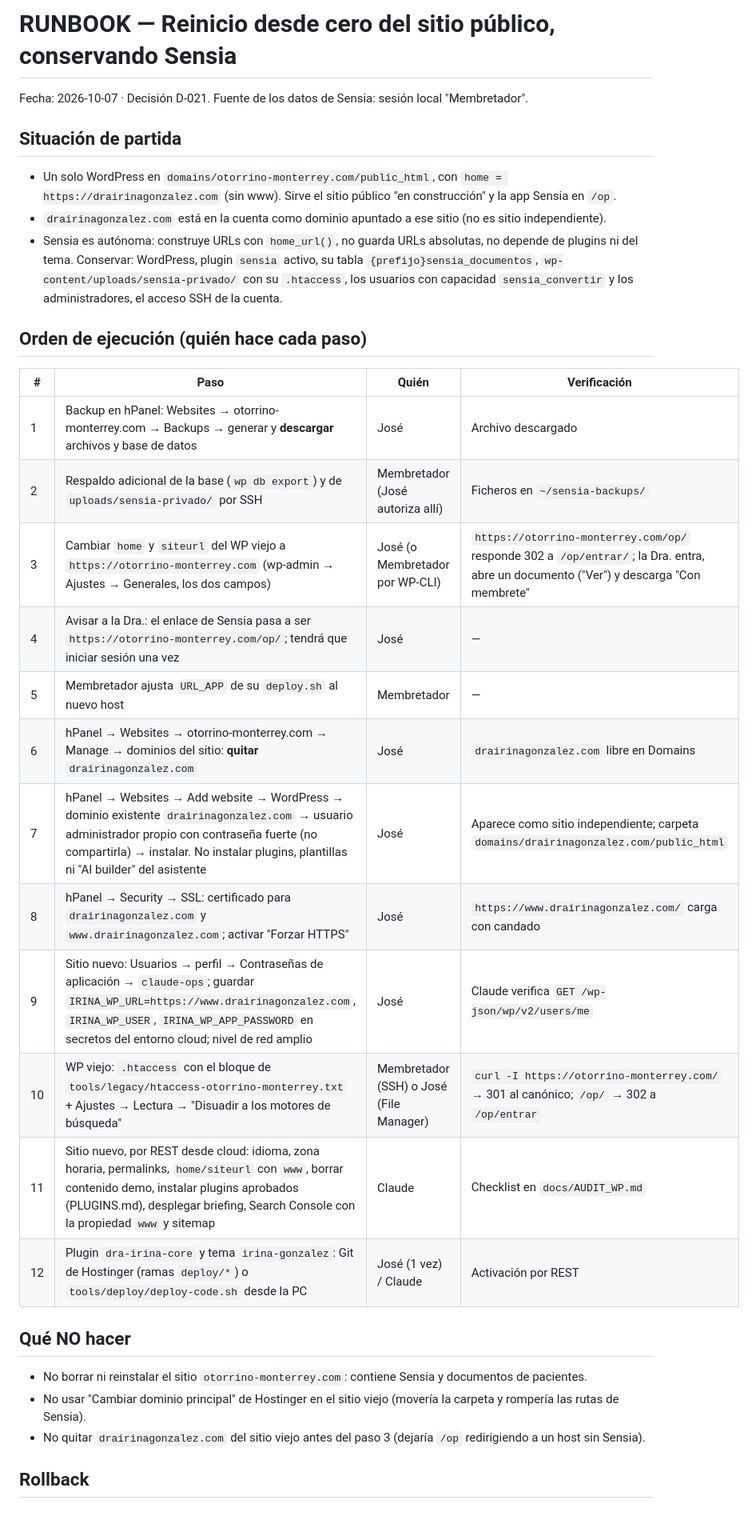
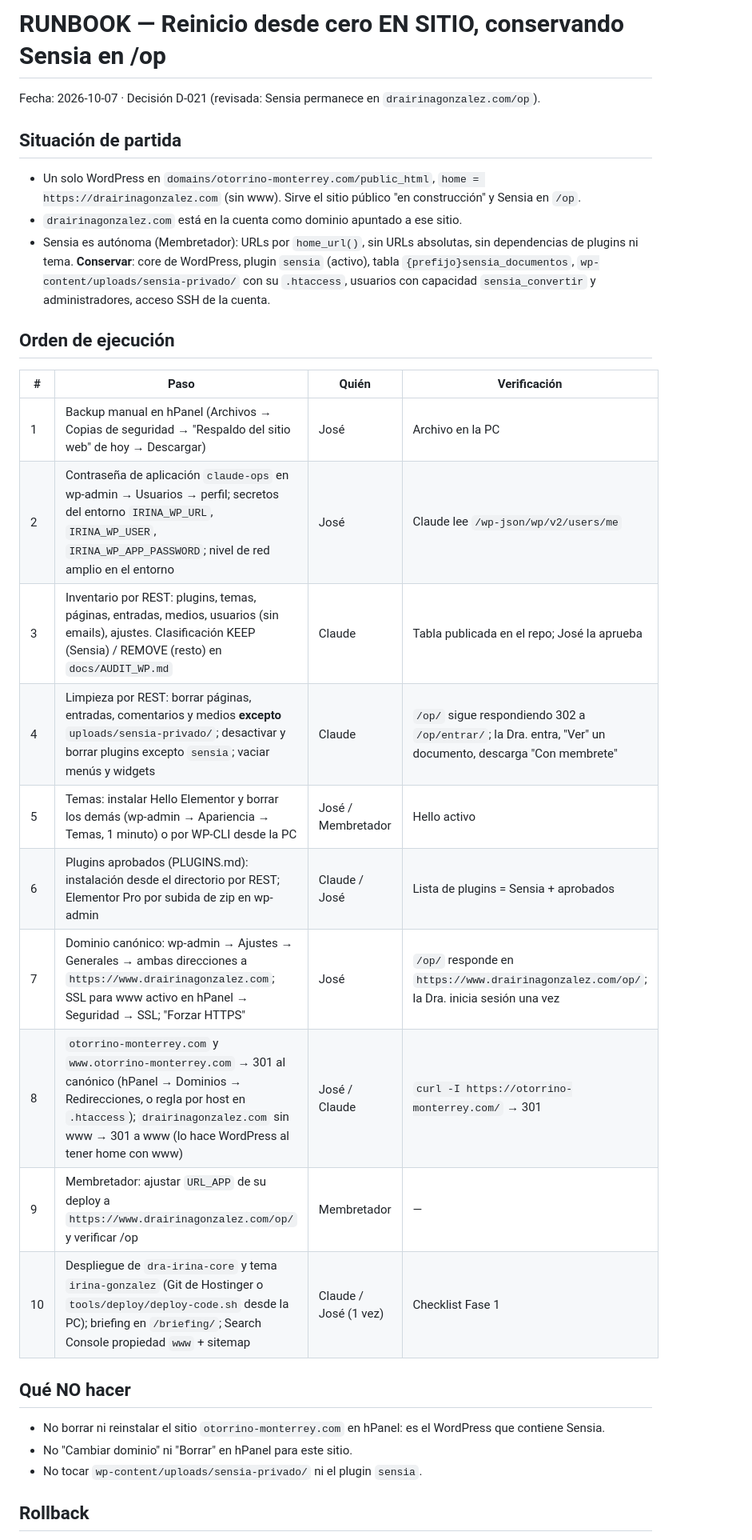
Before and after one commit to bellorin-apps/Irinaweb, a Markdown page: docs/RUNBOOK_RESET.md, the part around one of its changes. Shown at 80% size. Rendered like a GitHub page; blank space fills up the shorter version.

Commit message:
Runbook revisado: reinicio en sitio conservando Sensia en /op (D-021)
Co-Authored-By: Claude Fable 5.1 <noreply@anthropic.com>
Claude-Session: https://claude.ai/code/session_01P2pMHfo6sjjDF1P9dmdq9w

```diff
--- a/docs/RUNBOOK_RESET.md
+++ b/docs/RUNBOOK_RESET.md
@@ -1,35 +1,33 @@
-# RUNBOOK — Reinicio desde cero del sitio público, conservando Sensia
+# RUNBOOK — Reinicio desde cero EN SITIO, conservando Sensia en /op
 
-Fecha: 2026-10-07 · Decisión D-021. Fuente de los datos de Sensia: sesión local "Membretador".
+Fecha: 2026-10-07 · Decisión D-021 (revisada: Sensia permanece en `drairinagonzalez.com/op`).
 
 ## Situación de partida
 
-- Un solo WordPress en `domains/otorrino-monterrey.com/public_html`, con `home = https://drairinagonzalez.com` (sin www). Sirve el sitio público "en construcción" y la app Sensia en `/op`.
-- `drairinagonzalez.com` está en la cuenta como dominio apuntado a ese sitio (no es sitio independiente).
-- Sensia es autónoma: construye URLs con `home_url()`, no guarda URLs absolutas, no depende de plugins ni del tema. Conservar: WordPress, plugin `sensia` activo, su tabla `{prefijo}sensia_documentos`, `wp-content/uploads/sensia-privado/` con su `.htaccess`, los usuarios con capacidad `sensia_convertir` y los administradores, el acceso SSH de la cuenta.
+- Un solo WordPress en `domains/otorrino-monterrey.com/public_html`, `home = https://drairinagonzalez.com` (sin www). Sirve el sitio público "en construcción" y Sensia en `/op`.
+- `drairinagonzalez.com` está en la cuenta como dominio apuntado a ese sitio.
+- Sensia es autónoma (Membretador): URLs por `home_url()`, sin URLs absolutas, sin dependencias de plugins ni tema. **Conservar**: core de WordPress, plugin `sensia` (activo), tabla `{prefijo}sensia_documentos`, `wp-content/uploads/sensia-privado/` con su `.htaccess`, usuarios con capacidad `sensia_convertir` y administradores, acceso SSH de la cuenta.
 
-## Orden de ejecución (quién hace cada paso)
+## Orden de ejecución
 
 | # | Paso | Quién | Verificación |
 |---|---|---|---|
-| 1 | Backup en hPanel: Websites → otorrino-monterrey.com → Backups → generar y **descargar** archivos y base de datos | José | Archivo descargado |
-| 2 | Respaldo adicional de la base (`wp db export`) y de `uploads/sensia-privado/` por SSH | Membretador (José autoriza allí) | Ficheros en `~/sensia-backups/` |
-| 3 | Cambiar `home` y `siteurl` del WP viejo a `https://otorrino-monterrey.com` (wp-admin → Ajustes → Generales, los dos campos) | José (o Membretador por WP-CLI) | `https://otorrino-monterrey.com/op/` responde 302 a `/op/entrar/`; la Dra. entra, abre un documento ("Ver") y descarga "Con membrete" |
-| 4 | Avisar a la Dra.: el enlace de Sensia pasa a ser `https://otorrino-monterrey.com/op/`; tendrá que iniciar sesión una vez | José | — |
-| 5 | Membretador ajusta `URL_APP` de su `deploy.sh` al nuevo host | Membretador | — |
-| 6 | hPanel → Websites → otorrino-monterrey.com → Manage → dominios del sitio: **quitar** `drairinagonzalez.com` | José | `drairinagonzalez.com` libre en Domains |
-| 7 | hPanel → Websites → Add website → WordPress → dominio existente `drairinagonzalez.com` → usuario administrador propio con contraseña fuerte (no compartirla) → instalar. No instalar plugins, plantillas ni "AI builder" del asistente | José | Aparece como sitio independiente; carpeta `domains/drairinagonzalez.com/public_html` |
-| 8 | hPanel → Security → SSL: certificado para `drairinagonzalez.com` y `www.drairinagonzalez.com`; activar "Forzar HTTPS" | José | `https://www.drairinagonzalez.com/` carga con candado |
-| 9 | Sitio nuevo: Usuarios → perfil → Contraseñas de aplicación → `claude-ops`; guardar `IRINA_WP_URL=https://www.drairinagonzalez.com`, `IRINA_WP_USER`, `IRINA_WP_APP_PASSWORD` en secretos del entorno cloud; nivel de red amplio | José | Claude verifica `GET /wp-json/wp/v2/users/me` |
-| 10 | WP viejo: `.htaccess` con el bloque de `tools/legacy/htaccess-otorrino-monterrey.txt` + Ajustes → Lectura → "Disuadir a los motores de búsqueda" | Membretador (SSH) o José (File Manager) | `curl -I https://otorrino-monterrey.com/` → 301 al canónico; `/op/` → 302 a `/op/entrar` |
-| 11 | Sitio nuevo, por REST desde cloud: idioma, zona horaria, permalinks, `home/siteurl` con `www`, borrar contenido demo, instalar plugins aprobados (PLUGINS.md), desplegar briefing, Search Console con la propiedad `www` y sitemap | Claude | Checklist en `docs/AUDIT_WP.md` |
-| 12 | Plugin `dra-irina-core` y tema `irina-gonzalez`: Git de Hostinger (ramas `deploy/*`) o `tools/deploy/deploy-code.sh` desde la PC | José (1 vez) / Claude | Activación por REST |
+| 1 | Backup manual en hPanel (Archivos → Copias de seguridad → "Respaldo del sitio web" de hoy → Descargar) | José | Archivo en la PC |
+| 2 | Contraseña de aplicación `claude-ops` en wp-admin → Usuarios → perfil; secretos del entorno `IRINA_WP_URL`, `IRINA_WP_USER`, `IRINA_WP_APP_PASSWORD`; nivel de red amplio en el entorno | José | Claude lee `/wp-json/wp/v2/users/me` |
+| 3 | Inventario por REST: plugins, temas, páginas, entradas, medios, usuarios (sin emails), ajustes. Clasificación KEEP (Sensia) / REMOVE (resto) en `docs/AUDIT_WP.md` | Claude | Tabla publicada en el repo; José la aprueba |
+| 4 | Limpieza por REST: borrar páginas, entradas, comentarios y medios **excepto** `uploads/sensia-privado/`; desactivar y borrar plugins excepto `sensia`; vaciar menús y widgets | Claude | `/op/` sigue respondiendo 302 a `/op/entrar/`; la Dra. entra, "Ver" un documento, descarga "Con membrete" |
+| 5 | Temas: instalar Hello Elementor y borrar los demás (wp-admin → Apariencia → Temas, 1 minuto) o por WP-CLI desde la PC | José / Membretador | Hello activo |
+| 6 | Plugins aprobados (PLUGINS.md): instalación desde el directorio por REST; Elementor Pro por subida de zip en wp-admin | Claude / José | Lista de plugins = Sensia + aprobados |
+| 7 | Dominio canónico: wp-admin → Ajustes → Generales → ambas direcciones a `https://www.drairinagonzalez.com`; SSL para www activo en hPanel → Seguridad → SSL; "Forzar HTTPS" | José | `/op/` responde en `https://www.drairinagonzalez.com/op/`; la Dra. inicia sesión una vez |
+| 8 | `otorrino-monterrey.com` y `www.otorrino-monterrey.com` → 301 al canónico (hPanel → Dominios → Redirecciones, o regla por host en `.htaccess`); `drairinagonzalez.com` sin www → 301 a www (lo hace WordPress al tener home con www) | José / Claude | `curl -I https://otorrino-monterrey.com/` → 301 |
+| 9 | Membretador: ajustar `URL_APP` de su deploy a `https://www.drairinagonzalez.com/op/` y verificar /op | Membretador | — |
+| 10 | Despliegue de `dra-irina-core` y tema `irina-gonzalez` (Git de Hostinger o `tools/deploy/deploy-code.sh` desde la PC); briefing en `/briefing/`; Search Console propiedad `www` + sitemap | Claude / José (1 vez) | Checklist Fase 1 |
 
 ## Qué NO hacer
 
-- No borrar ni reinstalar el sitio `otorrino-monterrey.com`: contiene Sensia y documentos de pacientes.
-- No usar "Cambiar dominio principal" de Hostinger en el sitio viejo (movería la carpeta y rompería las rutas de Sensia).
-- No quitar `drairinagonzalez.com` del sitio viejo antes del paso 3 (dejaría `/op` redirigiendo a un host sin Sensia).
+- No borrar ni reinstalar el sitio `otorrino-monterrey.com` en hPanel: es el WordPress que contiene Sensia.
+- No "Cambiar dominio" ni "Borrar" en hPanel para este sitio.
+- No tocar `wp-content/uploads/sensia-privado/` ni el plugin `sensia`.
 
 ## Rollback
 
```
Also changed, not shown: other parts of docs/RUNBOOK_RESET.md (+2 -3 lines), DECISIONS.md (+1 -1 lines), NEXT.md (+1 -1 lines).
